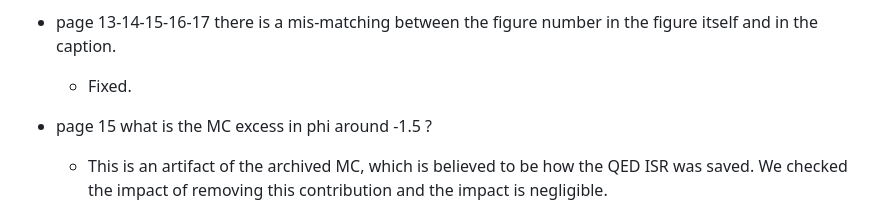
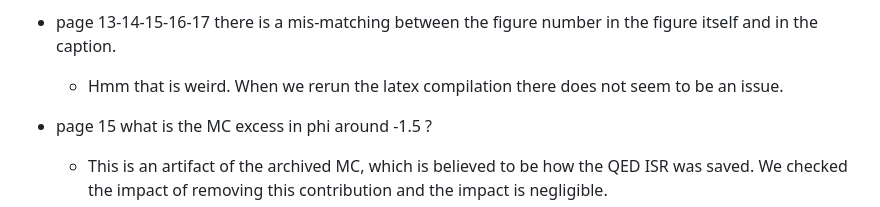
Before and after one commit to Electron-Positron-Alliance/ALEPH_Analysis_Agentic_Thrust, a Markdown page: referee/reviewer1.md, the part around the change. Rendered like a GitHub page.

Commit message:
update response

```diff
--- a/referee/reviewer1.md
+++ b/referee/reviewer1.md
@@ -39,7 +39,7 @@ Here are some comments about the text itself:
   - We checked how the STheta cut behaves when applied alone in data. This cut removes ~2.3% of events. The cut has most effect in the multijet region. The ratio of thrust with STheta cut applied to thrust with no cut applied is ~0.85 at thrust~0.6-0.75, then monotonically increasing up to ~0.95 at thrust~0.9, and ~0.99 at thrust~1. The same cut is applied at the reco level MC used for unfolding so the effect is corrected for.
 
 - page 13-14-15-16-17 there is a mis-matching between the figure number in the figure itself and in the caption.
-  - Fixed.
+  - Hmm that is weird. When we rerun the latex compilation there does not seem to be an issue.
 
 - page 15 what is the MC excess in phi around -1.5 ?
   - This is an artifact of the archived MC, which is believed to be how the QED ISR was saved. We checked the impact of removing this contribution and the impact is negligible.
```
